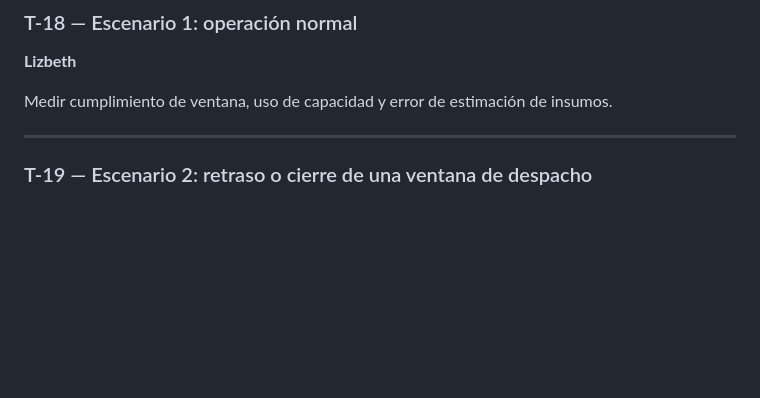
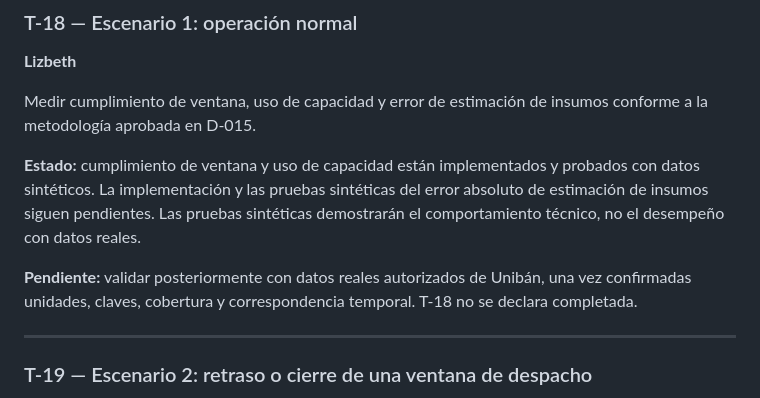
Before and after one commit to Uniban-Int1/CodeBack, a Markdown page: TAREAS.md, the part around the change. Drawn GitHub-style; blank space fills up the shorter version.

```diff
--- a/TAREAS.md
+++ b/TAREAS.md
@@ -133,7 +133,17 @@ Regresión con partición temporal y validación cruzada de series de tiempo. Va
 ### T-18 — Escenario 1: operación normal
 **Lizbeth**
 
-Medir cumplimiento de ventana, uso de capacidad y error de estimación de insumos.
+Medir cumplimiento de ventana, uso de capacidad y error de estimación de insumos conforme a la
+metodología aprobada en D-015.
+
+**Estado:** cumplimiento de ventana y uso de capacidad están implementados y probados con datos
+sintéticos. La implementación y las pruebas sintéticas del error absoluto de estimación de
+insumos siguen pendientes. Las pruebas sintéticas demostrarán el comportamiento técnico, no el
+desempeño con datos reales.
+
+**Pendiente:** validar posteriormente con datos reales autorizados de Unibán, una vez
+confirmadas unidades, claves, cobertura y correspondencia temporal. T-18 no se declara
+completada.
 
 ---
 
```
Also changed, not shown: DECISIONES.md (+35 -43 lines).
